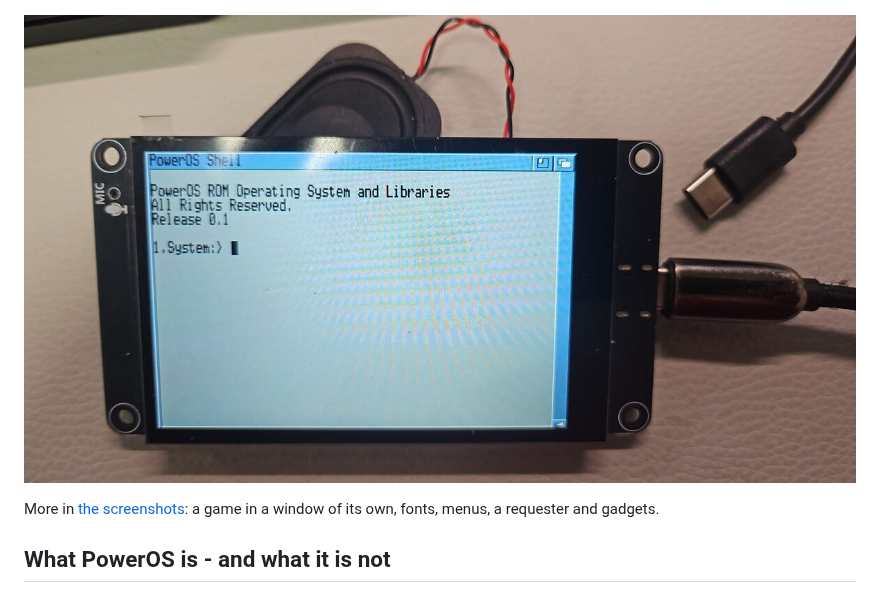
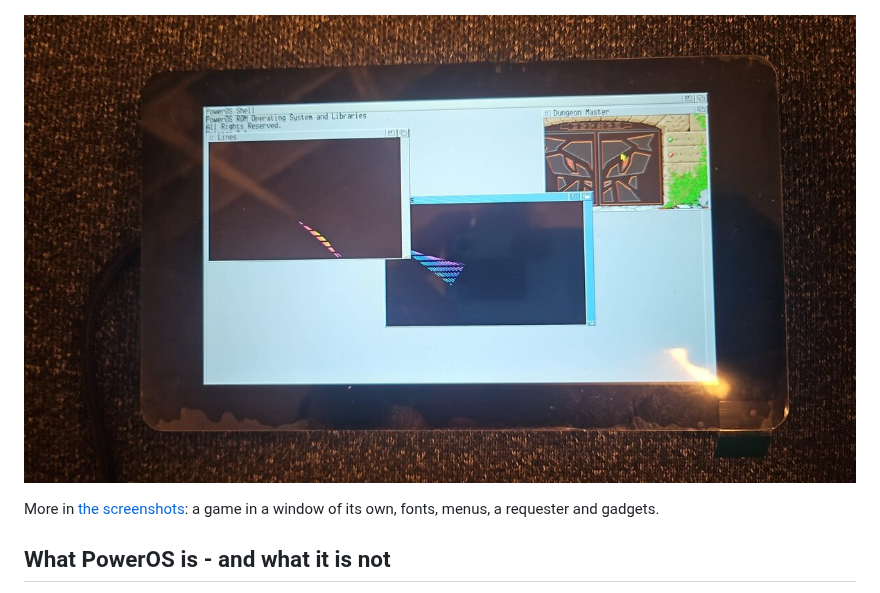
Before and after one commit to cycl0ne/poweros_esp32, a Markdown page: README.md, the part around the change. Drawn GitHub-style; pictures changed too: docs/screenshots/board-waveshare-7b.jpg (added).

```diff
--- a/README.md
+++ b/README.md
@@ -19,7 +19,7 @@ Espressif's QEMU. The ESP32-P4 is next.
 
 [![The shell](docs/screenshots/shell.png)](docs/screenshots/README.md#the-shell)
 
-[![PowerOS on a 3.5" ESP32-S3 board](docs/screenshots/board-es3c35p.jpg)](docs/screenshots/README.md#on-the-board)
+[![PowerOS multitasking on the 7" Waveshare board](docs/screenshots/board-waveshare-7b.jpg)](docs/screenshots/README.md#on-the-board)
 
 More in [the screenshots](docs/screenshots/README.md): a game in a window
 of its own, fonts, menus, a requester and gadgets.
```
Also changed, not shown: docs/screenshots/README.md (+6 -0 lines).
